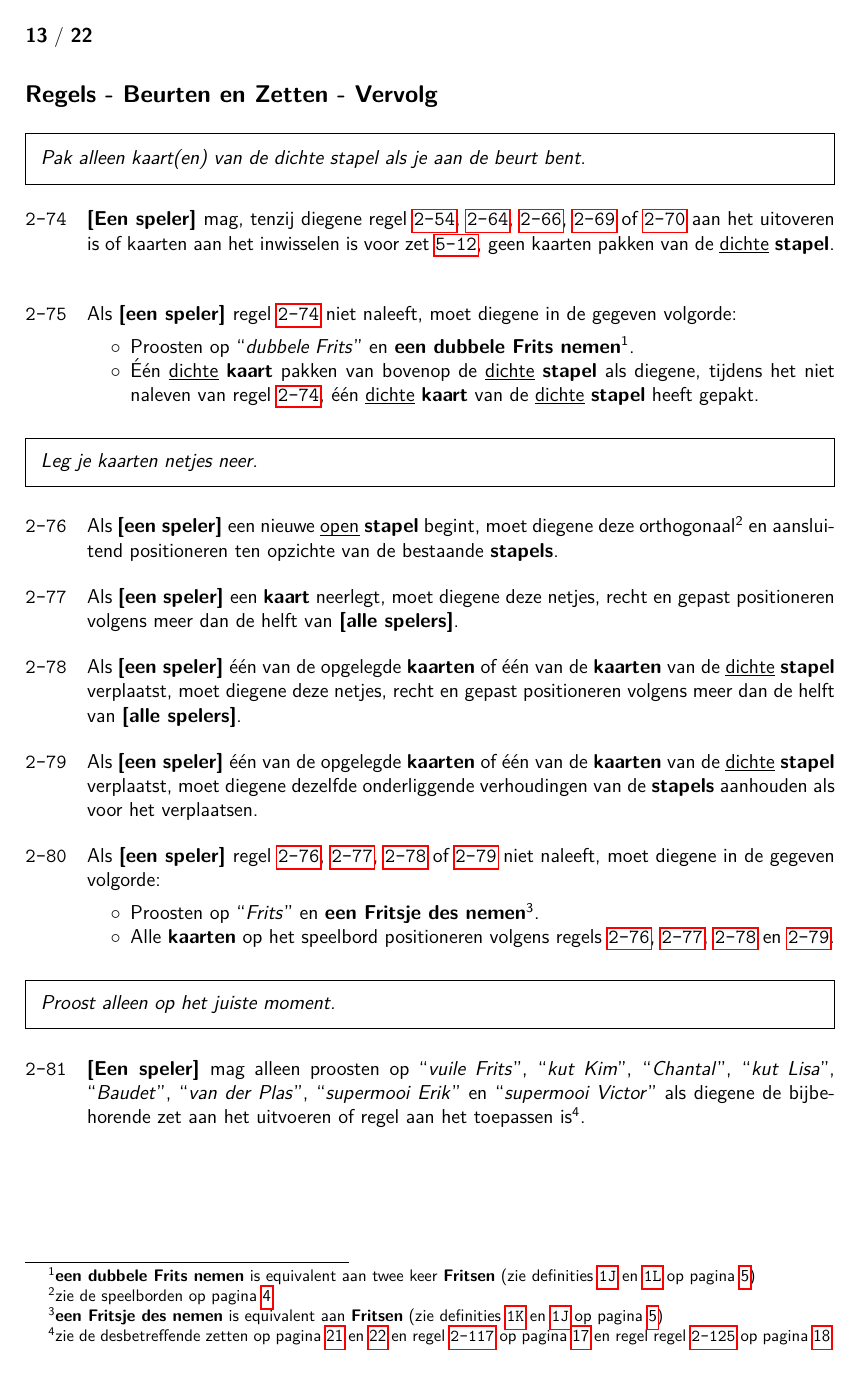
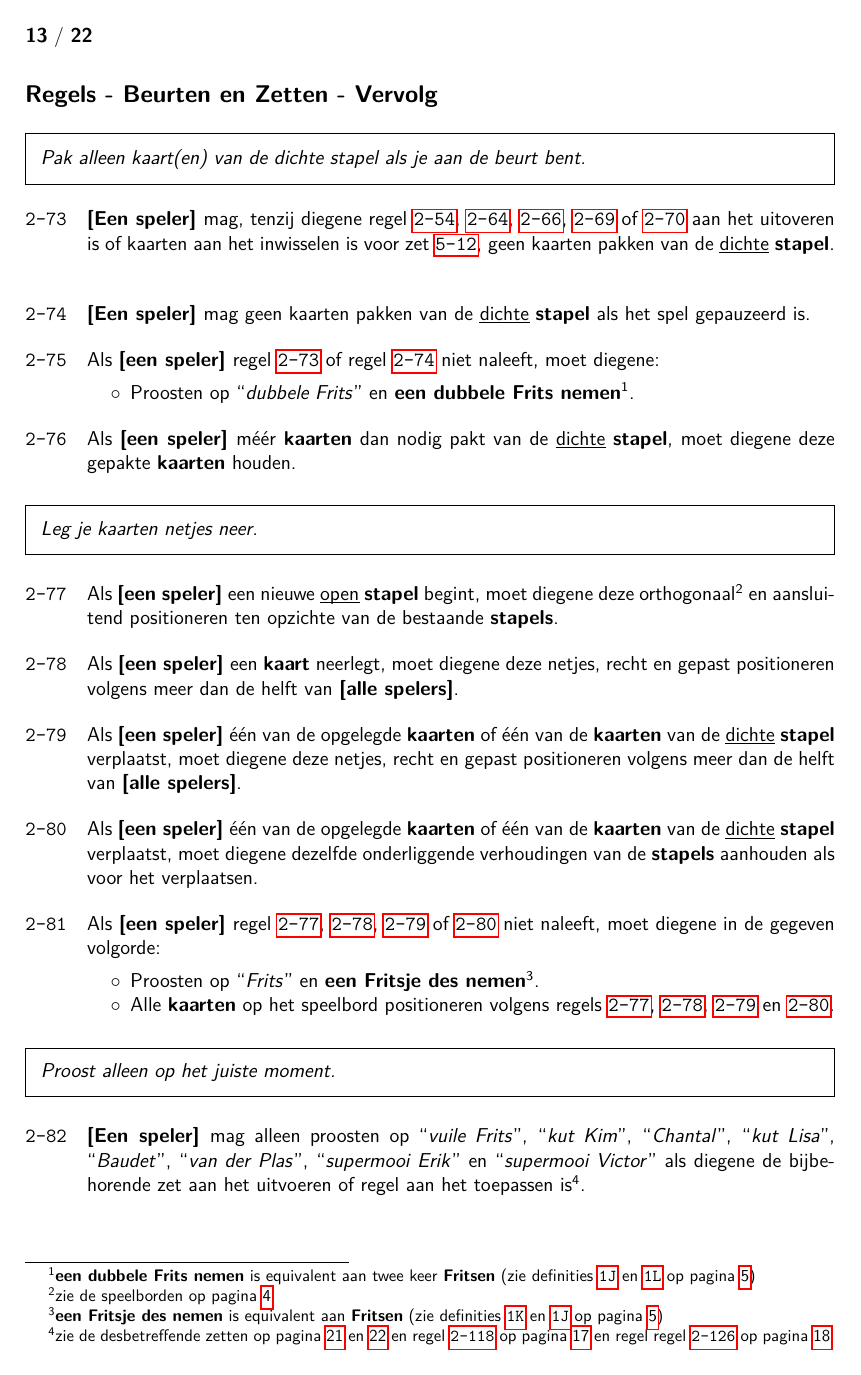
Before and after one commit to fpk47/FritsenBoekje, a LaTeX document (main.tex, which reads Hoofdstukken/Regels.tex): page 14 of 24. Compiled offline with pdfLaTeX.

Commit message:
Verduidelijken kaarten pakken tijdens pauze

```diff
--- a/Hoofdstukken/Regels.tex
+++ b/Hoofdstukken/Regels.tex
@@ -523,16 +519,24 @@
 
 \vervolgLijst{}
 \item \EenSpeler mag, tenzij diegene regel \ref{regel:zet_vuil_fritsen}, \ref{regel:beurt_langer_dan_99}, \ref{regel:fritsen_en_kaarten_pakken}, \ref{item:geen_kaart_2} of \ref{item:geen_kaart_3} aan het uitoveren is of kaarten aan het inwisselen is voor zet \ref{zet:thierry}, geen kaarten pakken van de \ul{dichte} \textbf{stapel}.
-\label{regel:kaart_pakken_buiten_beurt}
+\label{regel:kaart_pakken_buiten_beurt_1}
 \eindLijst{}
 
 \vervolgLijst{}
-\item Als \eenSpeler regel \ref{regel:kaart_pakken_buiten_beurt} niet naleeft, moet diegene in de gegeven volgorde:
+\item \EenSpeler mag geen kaarten pakken van de \ul{dichte} \textbf{stapel} als het spel gepauzeerd is.
+\label{regel:kaart_pakken_buiten_beurt_2}
+\eindLijst{}
+
+\vervolgLijst{}
+\item Als \eenSpeler regel \ref{regel:kaart_pakken_buiten_beurt_1} of regel \ref{regel:kaart_pakken_buiten_beurt_2} niet naleeft, moet diegene:
 \puntLijst{}
 \item Proosten op \quotes{dubbele Frits} en \textbf{een dubbele Frits nemen}\footnotemark[1].
-\item Één \ul{dichte} \textbf{kaart} pakken van bovenop de \ul{dichte} \textbf{stapel} als diegene, tijdens het niet naleven van regel \ref{regel:kaart_pakken_buiten_beurt}, één \ul{dichte} \textbf{kaart} van de \ul{dichte} \textbf{stapel} heeft gepakt.
 \eindPuntLijst{}
 \label{regel:kaart_pakken_buiten_beurt_straf}
+\eindLijst{}
+
+\vervolgLijst{}
+\item Als \eenSpeler méér \textbf{kaarten} dan nodig pakt van de \ul{dichte} \textbf{stapel}, moet diegene deze gepakte \textbf{kaarten} houden.
 \eindLijst{}
 
 \customBoxItalic{Leg je kaarten netjes neer.}
```
Also changed, not shown: Hoofdstukken/Regels.tex (4 more changed lines).
